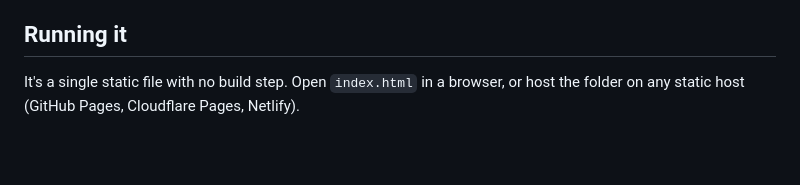
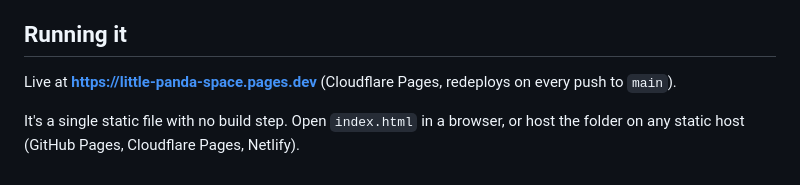
Before and after one commit to pjanak/little-panda-space, a Markdown page: README.md, the part around the change. Rendered like a GitHub page; blank space fills up the shorter version.

Commit message:
Link the live site in the README
Co-Authored-By: Claude Opus 5.5 <noreply@anthropic.com>

```diff
--- a/README.md
+++ b/README.md
@@ -44,4 +44,6 @@ Open **Grown-up settings** at the bottom of the home screen:
 
 ## Running it
 
+Live at **https://little-panda-space.pages.dev** (Cloudflare Pages, redeploys on every push to `main`).
+
 It's a single static file with no build step. Open `index.html` in a browser, or host the folder on any static host (GitHub Pages, Cloudflare Pages, Netlify).
```
